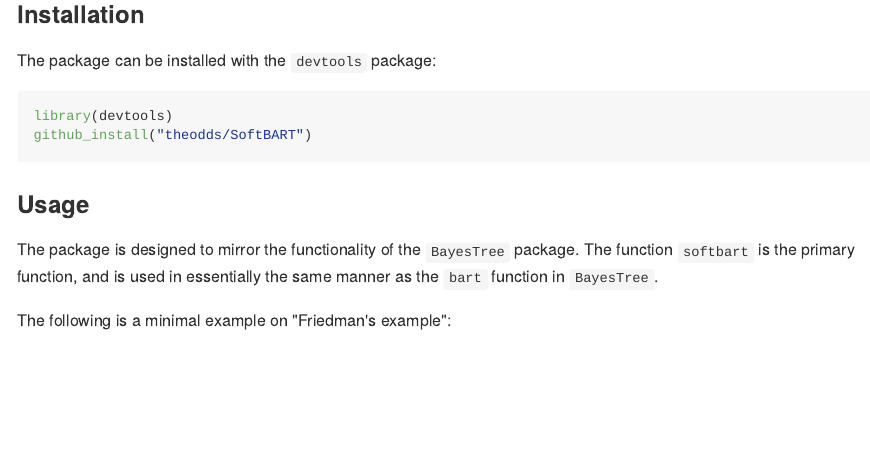
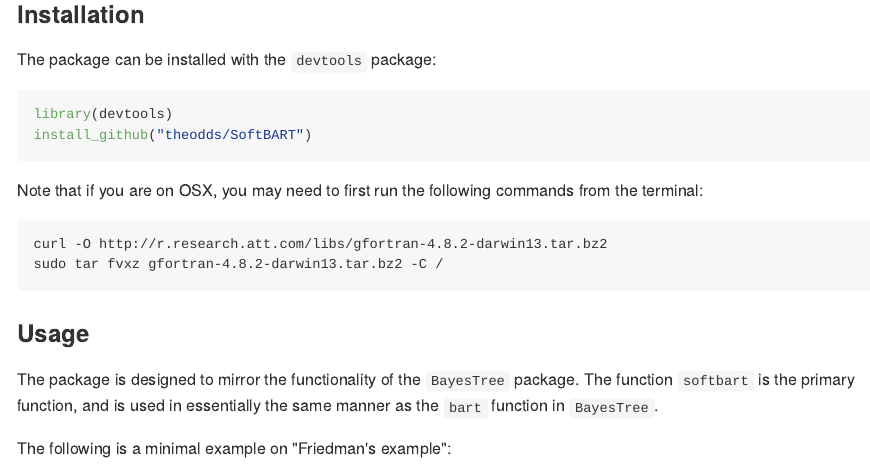
Before and after one commit to theodds/SoftBART, an R Markdown document (README.Rmd): the page in a window 1100 px wide, from 300 px down before the commit and from 270 px down after it, so that both start at the same text. The pictures show the output file README.md that the author committed with the source, drawn offline in the style of GitHub.

Commit message:
Adding tree selection and fixed the README

````diff
--- a/README.Rmd
+++ b/README.Rmd
@@ -18,8 +18,14 @@ This package implements the methodology described in the paper
 The package can be installed with the `devtools` package:
 ```{r install, eval = FALSE}
 library(devtools)
-github_install("theodds/SoftBART")
+install_github("theodds/SoftBART")
 ```
+
+Note that if you are on OSX, you may need to first run the following commands
+from the terminal:
+
+    curl -O http://r.research.att.com/libs/gfortran-4.8.2-darwin13.tar.bz2
+    sudo tar fvxz gfortran-4.8.2-darwin13.tar.bz2 -C /
 
 ### Usage
 
````
Also changed, not shown: README.md, 2 other files.
